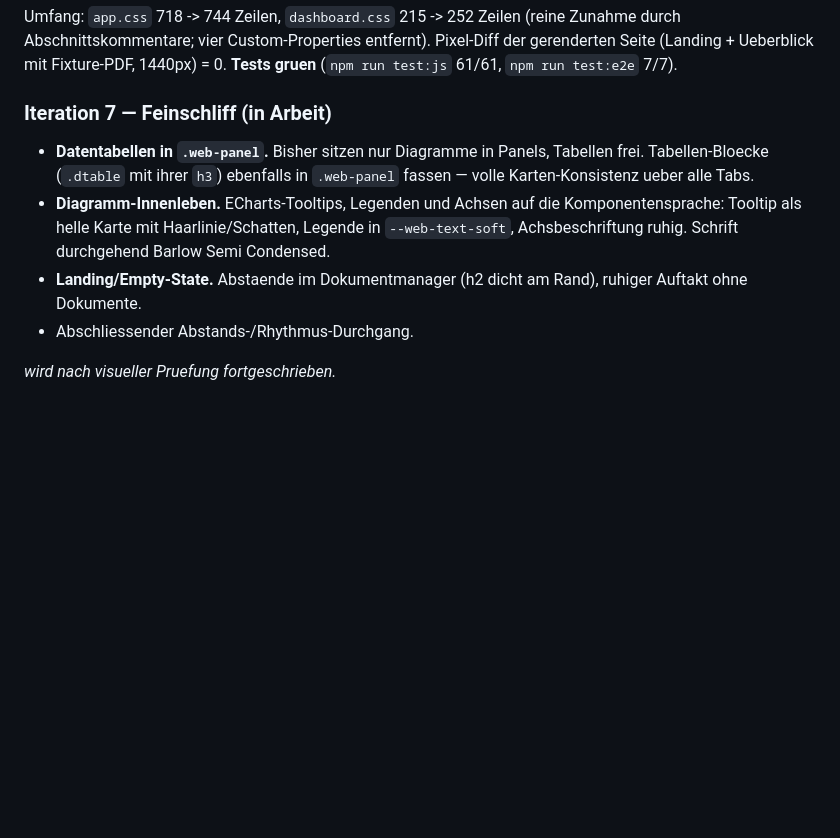
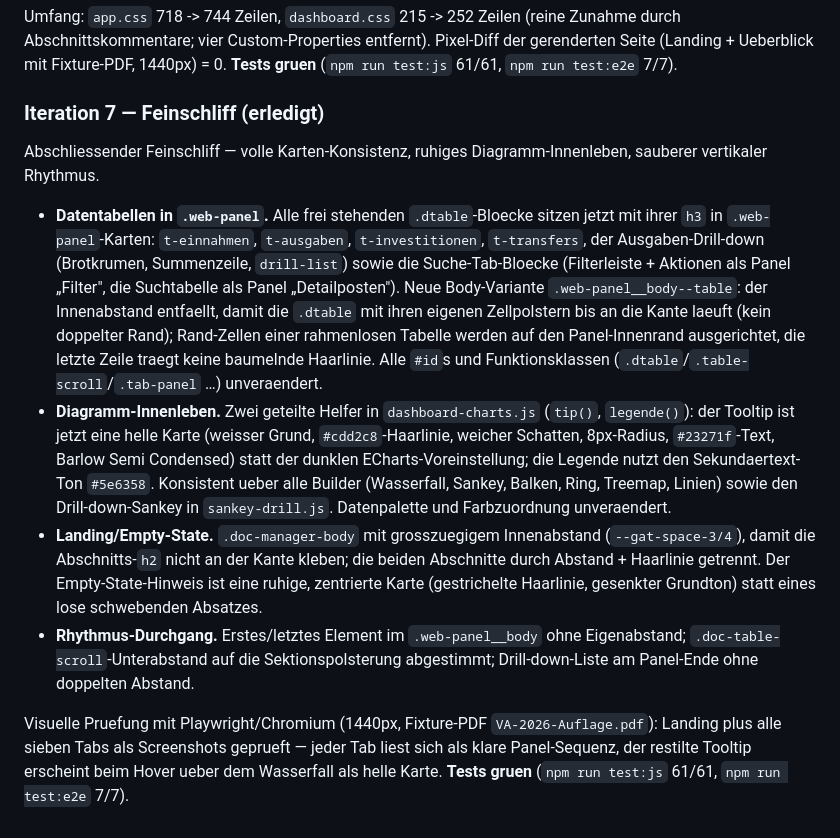
Before and after one commit to GrueneAT/gemeindefinanzen, a Markdown page: docs/web-design-system.md, the part around the change. GitHub-like rendering; blank space fills up the shorter version.

Commit message:
ye9ih: Iteration 7 im Web-Design-System als erledigt dokumentieren

```diff
--- a/docs/web-design-system.md
+++ b/docs/web-design-system.md
@@ -302,17 +302,42 @@ entfernt). Pixel-Diff der gerenderten Seite (Landing + Ueberblick mit
 Fixture-PDF, 1440px) = 0. **Tests gruen** (`npm run test:js` 61/61,
 `npm run test:e2e` 7/7).
 
-### Iteration 7 — Feinschliff (in Arbeit)
+### Iteration 7 — Feinschliff (erledigt)
 
-- **Datentabellen in `.web-panel`.** Bisher sitzen nur Diagramme in Panels,
-  Tabellen frei. Tabellen-Bloecke (`.dtable` mit ihrer `h3`) ebenfalls in
-  `.web-panel` fassen — volle Karten-Konsistenz ueber alle Tabs.
-- **Diagramm-Innenleben.** ECharts-Tooltips, Legenden und Achsen auf die
-  Komponentensprache: Tooltip als helle Karte mit Haarlinie/Schatten,
-  Legende in `--web-text-soft`, Achsbeschriftung ruhig. Schrift durchgehend
-  Barlow Semi Condensed.
-- **Landing/Empty-State.** Abstaende im Dokumentmanager (h2 dicht am Rand),
-  ruhiger Auftakt ohne Dokumente.
-- Abschliessender Abstands-/Rhythmus-Durchgang.
+Abschliessender Feinschliff — volle Karten-Konsistenz, ruhiges
+Diagramm-Innenleben, sauberer vertikaler Rhythmus.
 
-_wird nach visueller Pruefung fortgeschrieben._
+- **Datentabellen in `.web-panel`.** Alle frei stehenden `.dtable`-Bloecke
+  sitzen jetzt mit ihrer `h3` in `.web-panel`-Karten: `t-einnahmen`,
+  `t-ausgaben`, `t-investitionen`, `t-transfers`, der Ausgaben-Drill-down
+  (Brotkrumen, Summenzeile, `drill-list`) sowie die Suche-Tab-Bloecke
+  (Filterleiste + Aktionen als Panel „Filter", die Suchtabelle als Panel
+  „Detailposten"). Neue Body-Variante `.web-panel__body--table`: der
+  Innenabstand entfaellt, damit die `.dtable` mit ihren eigenen
+  Zellpolstern bis an die Kante laeuft (kein doppelter Rand); Rand-Zellen
+  einer rahmenlosen Tabelle werden auf den Panel-Innenrand ausgerichtet,
+  die letzte Zeile traegt keine baumelnde Haarlinie. Alle `#id`s und
+  Funktionsklassen (`.dtable`/`.table-scroll`/`.tab-panel` …) unveraendert.
+- **Diagramm-Innenleben.** Zwei geteilte Helfer in `dashboard-charts.js`
+  (`tip()`, `legende()`): der Tooltip ist jetzt eine helle Karte (weisser
+  Grund, `#cdd2c8`-Haarlinie, weicher Schatten, 8px-Radius, `#23271f`-Text,
+  Barlow Semi Condensed) statt der dunklen ECharts-Voreinstellung; die
+  Legende nutzt den Sekundaertext-Ton `#5e6358`. Konsistent ueber alle
+  Builder (Wasserfall, Sankey, Balken, Ring, Treemap, Linien) sowie den
+  Drill-down-Sankey in `sankey-drill.js`. Datenpalette und Farbzuordnung
+  unveraendert.
+- **Landing/Empty-State.** `.doc-manager-body` mit grosszuegigem
+  Innenabstand (`--gat-space-3/4`), damit die Abschnitts-`h2` nicht an der
+  Kante kleben; die beiden Abschnitte durch Abstand + Haarlinie getrennt.
+  Der Empty-State-Hinweis ist eine ruhige, zentrierte Karte (gestrichelte
+  Haarlinie, gesenkter Grundton) statt eines lose schwebenden Absatzes.
+- **Rhythmus-Durchgang.** Erstes/letztes Element im `.web-panel__body`
+  ohne Eigenabstand; `.doc-table-scroll`-Unterabstand auf die
+  Sektionspolsterung abgestimmt; Drill-down-Liste am Panel-Ende ohne
+  doppelten Abstand.
+
+Visuelle Pruefung mit Playwright/Chromium (1440px, Fixture-PDF
+`VA-2026-Auflage.pdf`): Landing plus alle sieben Tabs als Screenshots
+geprueft — jeder Tab liest sich als klare Panel-Sequenz, der restilte
+Tooltip erscheint beim Hover ueber dem Wasserfall als helle Karte.
+**Tests gruen** (`npm run test:js` 61/61, `npm run test:e2e` 7/7).
```
